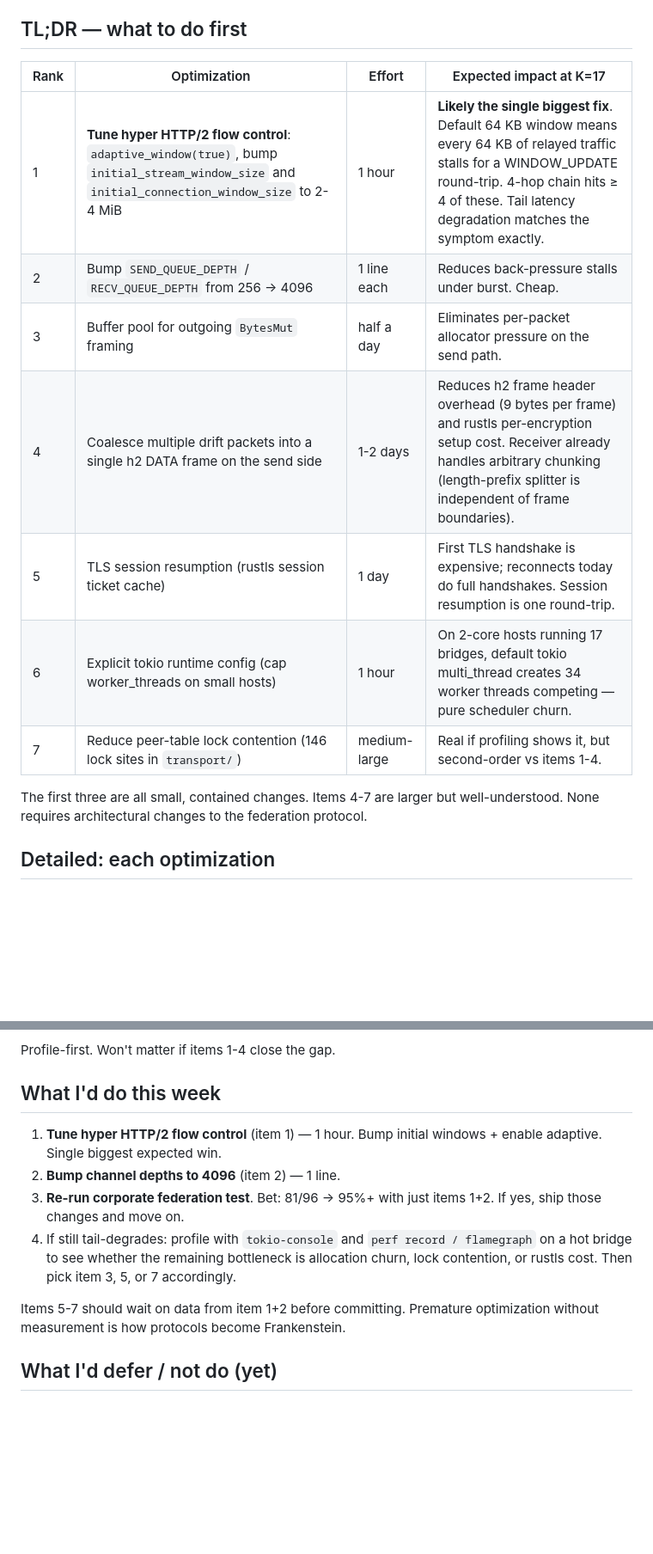
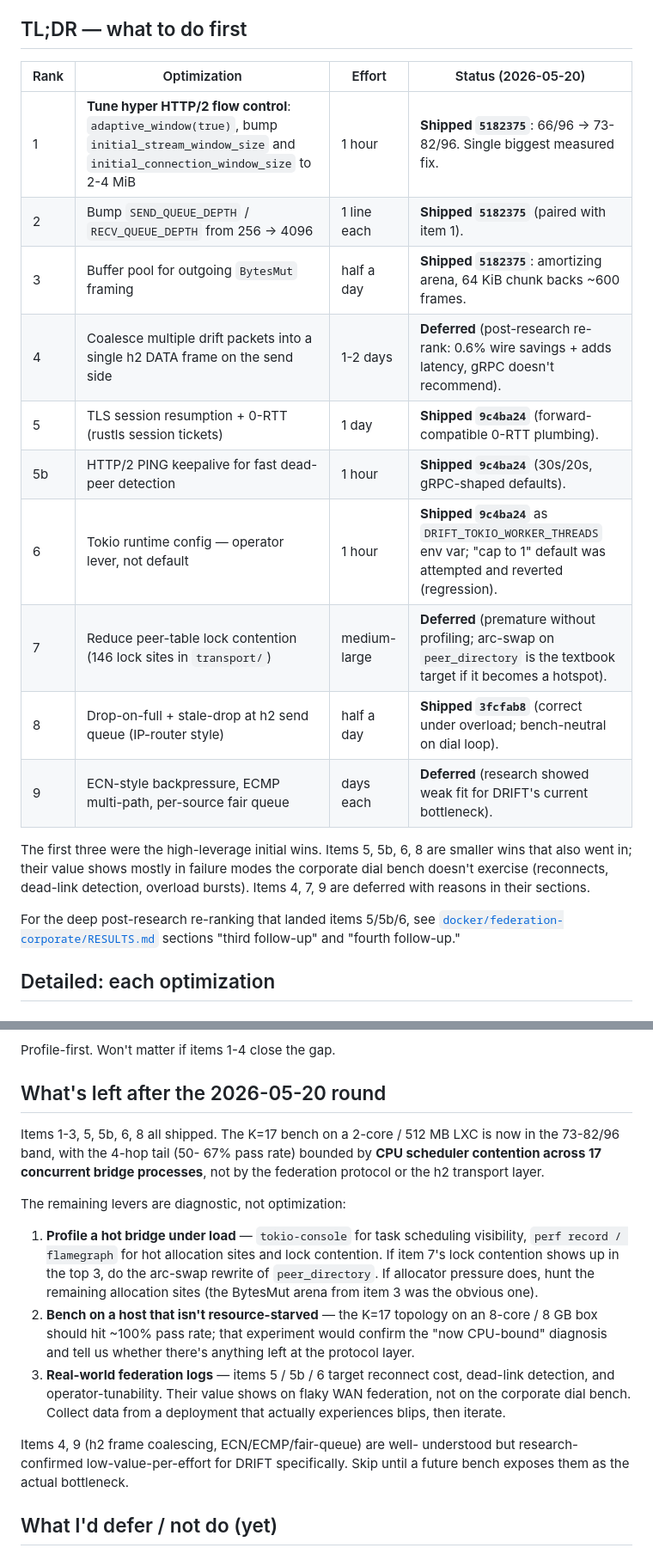
Before and after one commit to FancyWaifu/drift, a Markdown page: docs/BRIDGE_OPTIMIZATION.md, 2 parts joined by grey strips. Shown at 86% size. Rendered like a GitHub page; blank space fills up the shorter version.

```diff
--- a/docs/BRIDGE_OPTIMIZATION.md
+++ b/docs/BRIDGE_OPTIMIZATION.md
@@ -49,19 +49,28 @@ adaptive window.
 
 ## TL;DR — what to do first
 
-| Rank | Optimization | Effort | Expected impact at K=17 |
-| ---- | ------------ | ------ | ----------------------- |
-| 1 | **Tune hyper HTTP/2 flow control**: `adaptive_window(true)`, bump `initial_stream_window_size` and `initial_connection_window_size` to 2-4 MiB | 1 hour | **Likely the single biggest fix**. Default 64 KB window means every 64 KB of relayed traffic stalls for a WINDOW_UPDATE round-trip. 4-hop chain hits ≥ 4 of these. Tail latency degradation matches the symptom exactly. |
-| 2 | Bump `SEND_QUEUE_DEPTH` / `RECV_QUEUE_DEPTH` from 256 → 4096 | 1 line each | Reduces back-pressure stalls under burst. Cheap. |
-| 3 | Buffer pool for outgoing `BytesMut` framing | half a day | Eliminates per-packet allocator pressure on the send path. |
-| 4 | Coalesce multiple drift packets into a single h2 DATA frame on the send side | 1-2 days | Reduces h2 frame header overhead (9 bytes per frame) and rustls per-encryption setup cost. Receiver already handles arbitrary chunking (length-prefix splitter is independent of frame boundaries). |
-| 5 | TLS session resumption (rustls session ticket cache) | 1 day | First TLS handshake is expensive; reconnects today do full handshakes. Session resumption is one round-trip. |
-| 6 | Explicit tokio runtime config (cap worker_threads on small hosts) | 1 hour | On 2-core hosts running 17 bridges, default tokio multi_thread creates 34 worker threads competing — pure scheduler churn. |
-| 7 | Reduce peer-table lock contention (146 lock sites in `transport/`) | medium-large | Real if profiling shows it, but second-order vs items 1-4. |
+| Rank | Optimization | Effort | Status (2026-05-20) |
+| ---- | ------------ | ------ | ------------------- |
+| 1 | **Tune hyper HTTP/2 flow control**: `adaptive_window(true)`, bump `initial_stream_window_size` and `initial_connection_window_size` to 2-4 MiB | 1 hour | **Shipped `5182375`**: 66/96 → 73-82/96. Single biggest measured fix. |
+| 2 | Bump `SEND_QUEUE_DEPTH` / `RECV_QUEUE_DEPTH` from 256 → 4096 | 1 line each | **Shipped `5182375`** (paired with item 1). |
+| 3 | Buffer pool for outgoing `BytesMut` framing | half a day | **Shipped `5182375`**: amortizing arena, 64 KiB chunk backs ~600 frames. |
+| 4 | Coalesce multiple drift packets into a single h2 DATA frame on the send side | 1-2 days | **Deferred** (post-research re-rank: 0.6% wire savings + adds latency, gRPC doesn't recommend). |
+| 5 | TLS session resumption + 0-RTT (rustls session tickets) | 1 day | **Shipped `9c4ba24`** (forward-compatible 0-RTT plumbing). |
+| 5b | HTTP/2 PING keepalive for fast dead-peer detection | 1 hour | **Shipped `9c4ba24`** (30s/20s, gRPC-shaped defaults). |
+| 6 | Tokio runtime config — operator lever, not default | 1 hour | **Shipped `9c4ba24`** as `DRIFT_TOKIO_WORKER_THREADS` env var; "cap to 1" default was attempted and reverted (regression). |
+| 7 | Reduce peer-table lock contention (146 lock sites in `transport/`) | medium-large | **Deferred** (premature without profiling; arc-swap on `peer_directory` is the textbook target if it becomes a hotspot). |
+| 8 | Drop-on-full + stale-drop at h2 send queue (IP-router style) | half a day | **Shipped `3fcfab8`** (correct under overload; bench-neutral on dial loop). |
+| 9 | ECN-style backpressure, ECMP multi-path, per-source fair queue | days each | **Deferred** (research showed weak fit for DRIFT's current bottleneck). |
 
-The first three are all small, contained changes. Items 4-7 are
-larger but well-understood. None requires architectural changes
-to the federation protocol.
+The first three were the high-leverage initial wins. Items 5,
+5b, 6, 8 are smaller wins that also went in; their value shows
+mostly in failure modes the corporate dial bench doesn't
+exercise (reconnects, dead-link detection, overload bursts).
+Items 4, 7, 9 are deferred with reasons in their sections.
+
+For the deep post-research re-ranking that landed items 5/5b/6,
+see [`docker/federation-corporate/RESULTS.md`](../docker/federation-corporate/RESULTS.md)
+sections "third follow-up" and "fourth follow-up."
 
 ## Detailed: each optimization
 
@@ -258,22 +320,38 @@ Standard mitigations:
 
 Profile-first. Won't matter if items 1-4 close the gap.
 
-## What I'd do this week
+## What's left after the 2026-05-20 round
 
-1. **Tune hyper HTTP/2 flow control** (item 1) — 1 hour. Bump
-   initial windows + enable adaptive. Single biggest expected
-   win.
-2. **Bump channel depths to 4096** (item 2) — 1 line.
-3. **Re-run corporate federation test**. Bet: 81/96 → 95%+ with
-   just items 1+2. If yes, ship those changes and move on.
-4. If still tail-degrades: profile with `tokio-console` and
-   `perf record / flamegraph` on a hot bridge to see whether
-   the remaining bottleneck is allocation churn, lock contention,
-   or rustls cost. Then pick item 3, 5, or 7 accordingly.
+Items 1-3, 5, 5b, 6, 8 all shipped. The K=17 bench on a 2-core /
+512 MB LXC is now in the 73-82/96 band, with the 4-hop tail (50-
+67% pass rate) bounded by **CPU scheduler contention across 17
+concurrent bridge processes**, not by the federation protocol or
+the h2 transport layer.
 
-Items 5-7 should wait on data from item 1+2 before committing.
-Premature optimization without measurement is how protocols
-become Frankenstein.
+The remaining levers are diagnostic, not optimization:
+
+1. **Profile a hot bridge under load** — `tokio-console` for task
+   scheduling visibility, `perf record / flamegraph` for hot
+   allocation sites and lock contention. If item 7's lock
+   contention shows up in the top 3, do the arc-swap rewrite of
+   `peer_directory`. If allocator pressure does, hunt the
+   remaining allocation sites (the BytesMut arena from item 3
+   was the obvious one).
+2. **Bench on a host that isn't resource-starved** — the K=17
+   topology on an 8-core / 8 GB box should hit ~100% pass rate;
+   that experiment would confirm the "now CPU-bound" diagnosis
+   and tell us whether there's anything left at the protocol
+   layer.
+3. **Real-world federation logs** — items 5 / 5b / 6 target
+   reconnect cost, dead-link detection, and operator-tunability.
+   Their value shows on flaky WAN federation, not on the corporate
+   dial bench. Collect data from a deployment that actually
+   experiences blips, then iterate.
+
+Items 4, 9 (h2 frame coalescing, ECN/ECMP/fair-queue) are well-
+understood but research-confirmed low-value-per-effort for DRIFT
+specifically. Skip until a future bench exposes them as the
+actual bottleneck.
 
 ## What I'd defer / not do (yet)
 
```
Also changed, not shown: other parts of docs/BRIDGE_OPTIMIZATION.md (+91 -38 lines).
